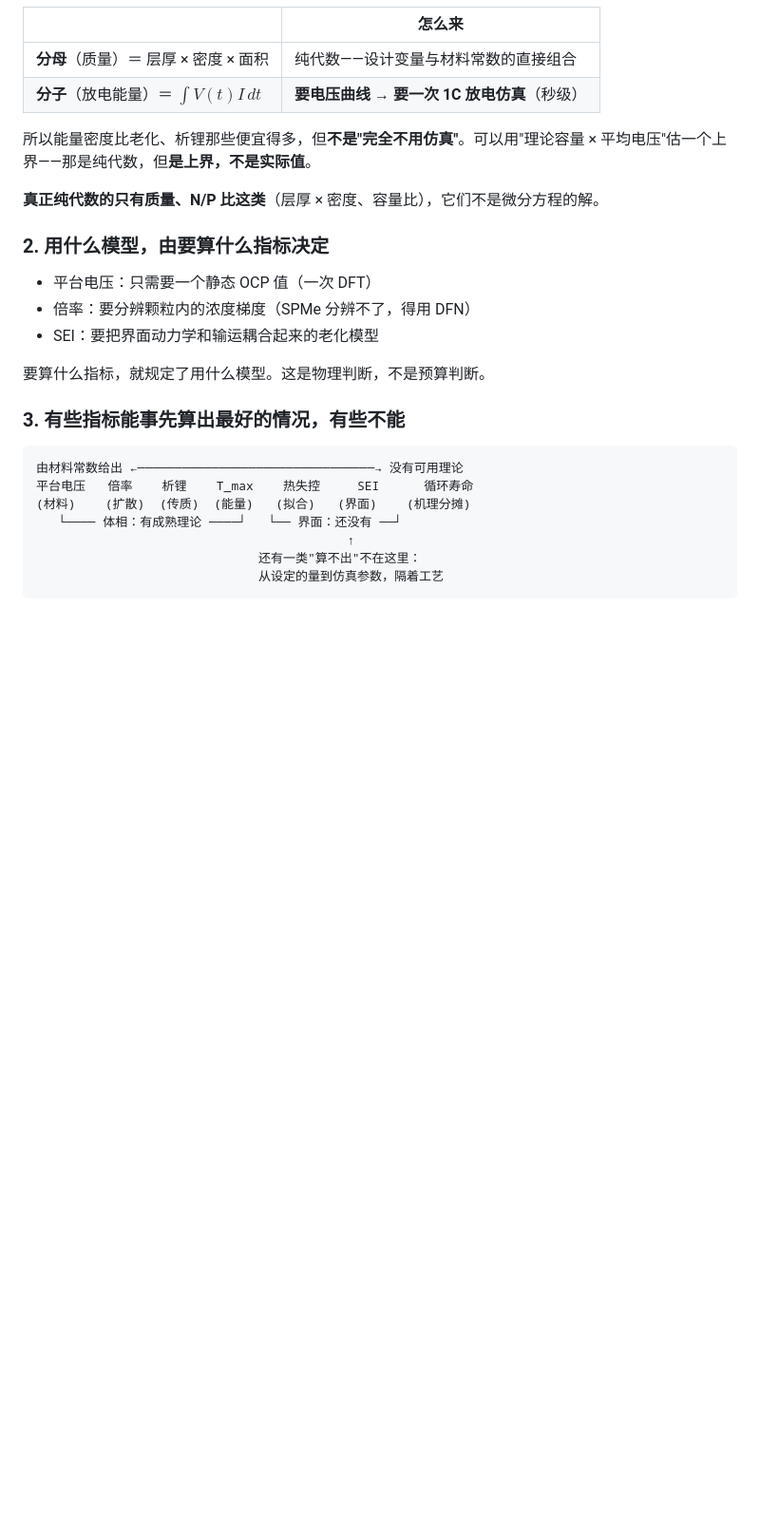
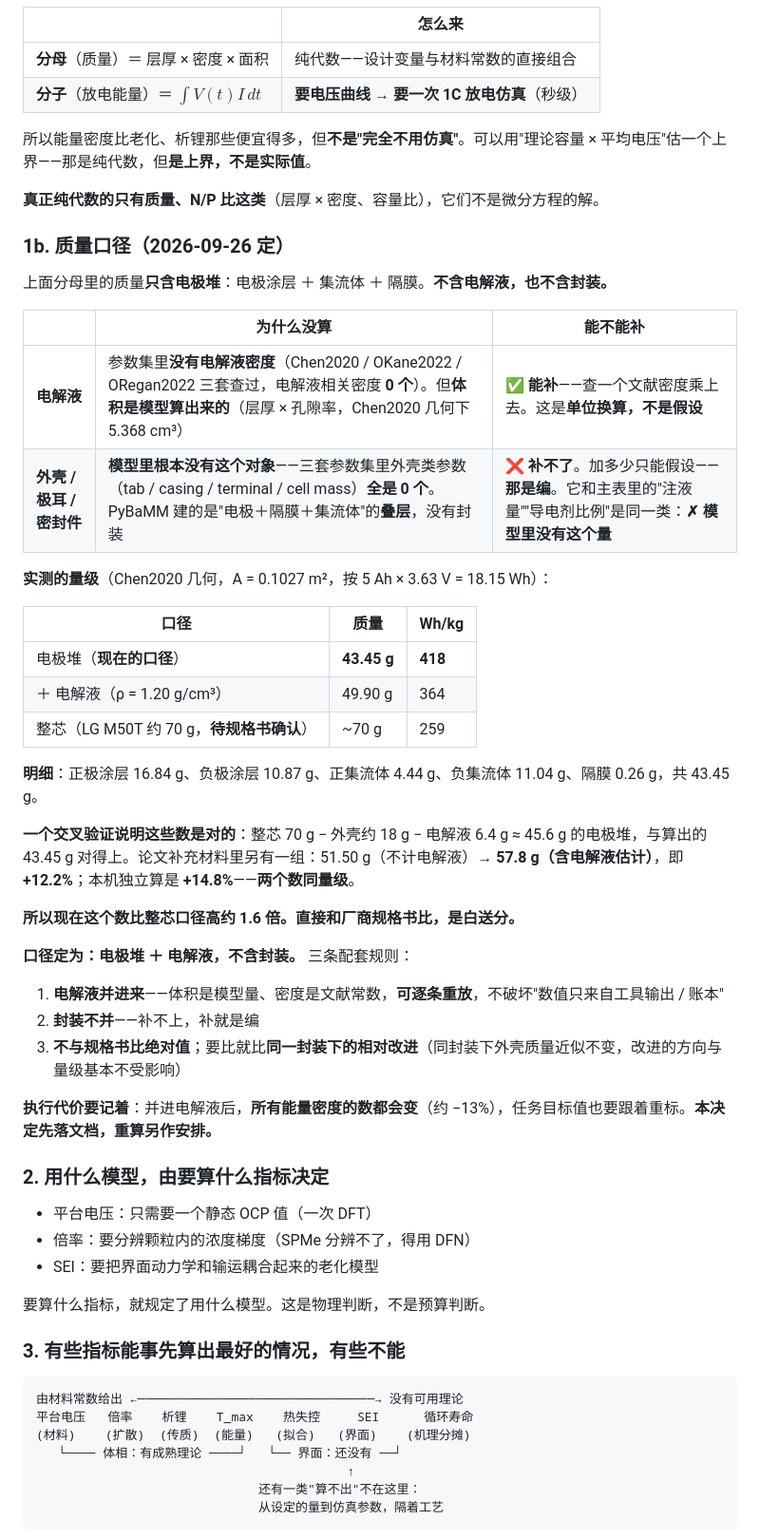
Before and after one commit to wangyuanxty/BatteryDesignAgent, a Markdown page: docs/battery-design-map.md, the part around the change. Shown at 95% size. Drawn GitHub-style; blank space fills up the shorter version.

```diff
--- a/docs/battery-design-map.md
+++ b/docs/battery-design-map.md
@@ -212,6 +212,37 @@ $$E = \frac{\int_0^{t_d} V(t)\,I\,dt}{\sum_i l_i(1-\varepsilon_i)\rho_i A}$$
 所以能量密度比老化、析锂那些便宜得多，但**不是"完全不用仿真"**。可以用"理论容量 × 平均电压"估一个上界——那是纯代数，但**是上界，不是实际值**。
 
 **真正纯代数的只有质量、N/P 比这类**（层厚 × 密度、容量比），它们不是微分方程的解。
+
+### 1b. 质量口径（2026-09-26 定）
+
+上面分母里的质量**只含电极堆**：电极涂层 ＋ 集流体 ＋ 隔膜。**不含电解液，也不含封装。**
+
+| | 为什么没算 | 能不能补 |
+|---|---|---|
+| **电解液** | 参数集里**没有电解液密度**（Chen2020 / OKane2022 / ORegan2022 三套查过，电解液相关密度 **0 个**）。但**体积是模型算出来的**（层厚 × 孔隙率，Chen2020 几何下 5.368 cm³） | ✅ **能补**——查一个文献密度乘上去。这是**单位换算，不是假设** |
+| **外壳 / 极耳 / 密封件** | **模型里根本没有这个对象**——三套参数集里外壳类参数（tab / casing / terminal / cell mass）**全是 0 个**。PyBaMM 建的是"电极＋隔膜＋集流体"的**叠层**，没有封装 | ❌ **补不了**。加多少只能假设——**那是编**。它和主表里的"注液量""导电剂比例"是同一类：**✗ 模型里没有这个量** |
+
+**实测的量级**（Chen2020 几何，A = 0.1027 m²，按 5 Ah × 3.63 V = 18.15 Wh）：
+
+| 口径 | 质量 | Wh/kg |
+|---|---|---|
+| 电极堆（**现在的口径**） | **43.45 g** | **418** |
+| ＋ 电解液（ρ = 1.20 g/cm³） | 49.90 g | 364 |
+| 整芯（LG M50T 约 70 g，**待规格书确认**） | ~70 g | 259 |
+
+**明细**：正极涂层 16.84 g、负极涂层 10.87 g、正集流体 4.44 g、负集流体 11.04 g、隔膜 0.26 g，共 43.45 g。
+
+**一个交叉验证说明这些数是对的**：整芯 70 g − 外壳约 18 g − 电解液 6.4 g ≈ 45.6 g 的电极堆，与算出的 43.45 g 对得上。论文补充材料里另有一组：51.50 g（不计电解液）→ **57.8 g（含电解液估计）**，即 **+12.2%**；本机独立算是 **+14.8%**——**两个数同量级**。
+
+**所以现在这个数比整芯口径高约 1.6 倍。直接和厂商规格书比，是白送分。**
+
+**口径定为：电极堆 ＋ 电解液，不含封装。** 三条配套规则：
+
+1. **电解液并进来**——体积是模型量、密度是文献常数，**可逐条重放**，不破坏"数值只来自工具输出 / 账本"
+2. **封装不并**——补不上，补就是编
+3. **不与规格书比绝对值**；要比就比**同一封装下的相对改进**（同封装下外壳质量近似不变，改进的方向与量级基本不受影响）
+
+**执行代价要记着**：并进电解液后，**所有能量密度的数都会变**（约 −13%），任务目标值也要跟着重标。**本决定先落文档，重算另作安排。**
 
 ### 2. 用什么模型，由要算什么指标决定
 
```
Also changed, not shown: docs/experiment-design-v2.md (+24 -0 lines).
